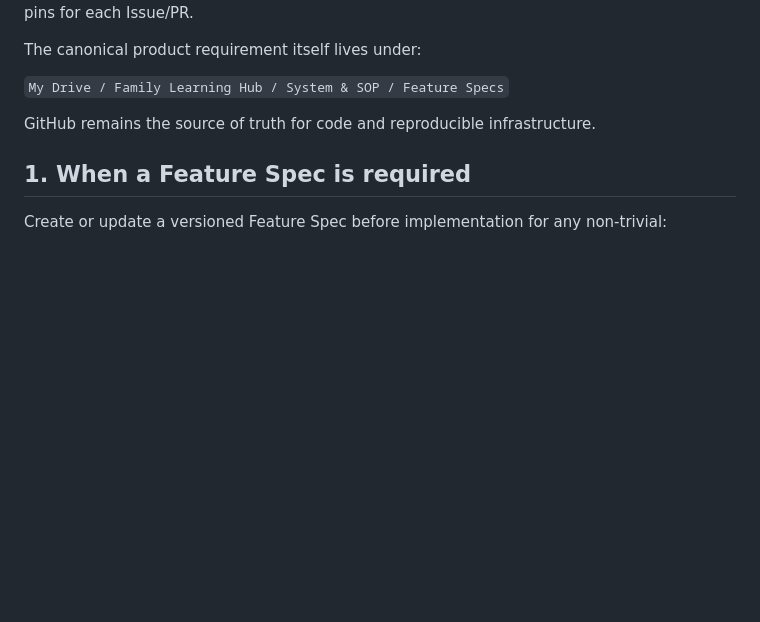
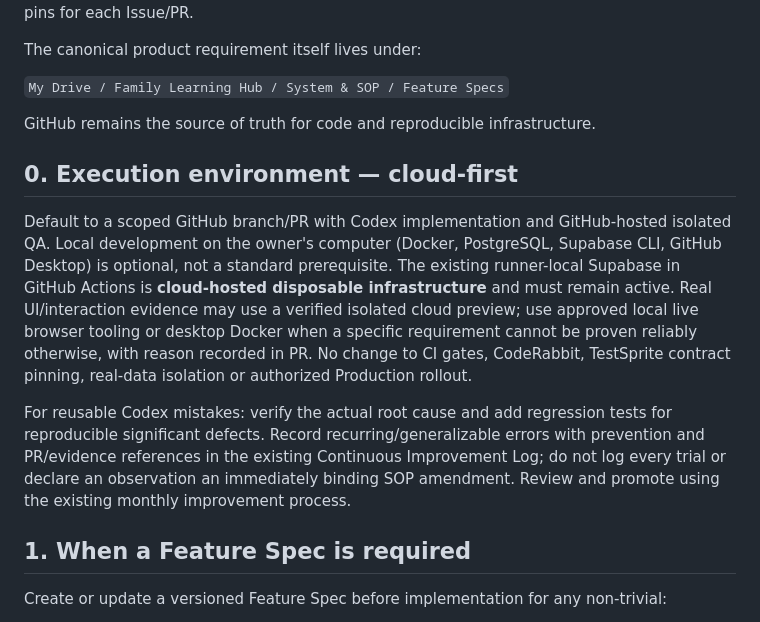
Before and after one commit to FadiAboAlward/family-learning-hub, a Markdown page: docs/feature-spec-workflow.md, the part around the change. Drawn GitHub-style; blank space fills up the shorter version.

Commit message:
docs(FLH-042): cloud-first policy and Codex learning in docs/feature-spec-workflow.md

```diff
--- a/docs/feature-spec-workflow.md
+++ b/docs/feature-spec-workflow.md
@@ -11,6 +11,12 @@ The canonical product requirement itself lives under:
 `My Drive / Family Learning Hub / System & SOP / Feature Specs`
 
 GitHub remains the source of truth for code and reproducible infrastructure.
+
+## 0. Execution environment — cloud-first
+
+Default to a scoped GitHub branch/PR with Codex implementation and GitHub-hosted isolated QA. Local development on the owner's computer (Docker, PostgreSQL, Supabase CLI, GitHub Desktop) is optional, not a standard prerequisite. The existing runner-local Supabase in GitHub Actions is **cloud-hosted disposable infrastructure** and must remain active. Real UI/interaction evidence may use a verified isolated cloud preview; use approved local live browser tooling or desktop Docker when a specific requirement cannot be proven reliably otherwise, with reason recorded in PR. No change to CI gates, CodeRabbit, TestSprite contract pinning, real-data isolation or authorized Production rollout.
+
+For reusable Codex mistakes: verify the actual root cause and add regression tests for reproducible significant defects. Record recurring/generalizable errors with prevention and PR/evidence references in the existing Continuous Improvement Log; do not log every trial or declare an observation an immediately binding SOP amendment. Review and promote using the existing monthly improvement process.
 
 ## 1. When a Feature Spec is required
 
```
